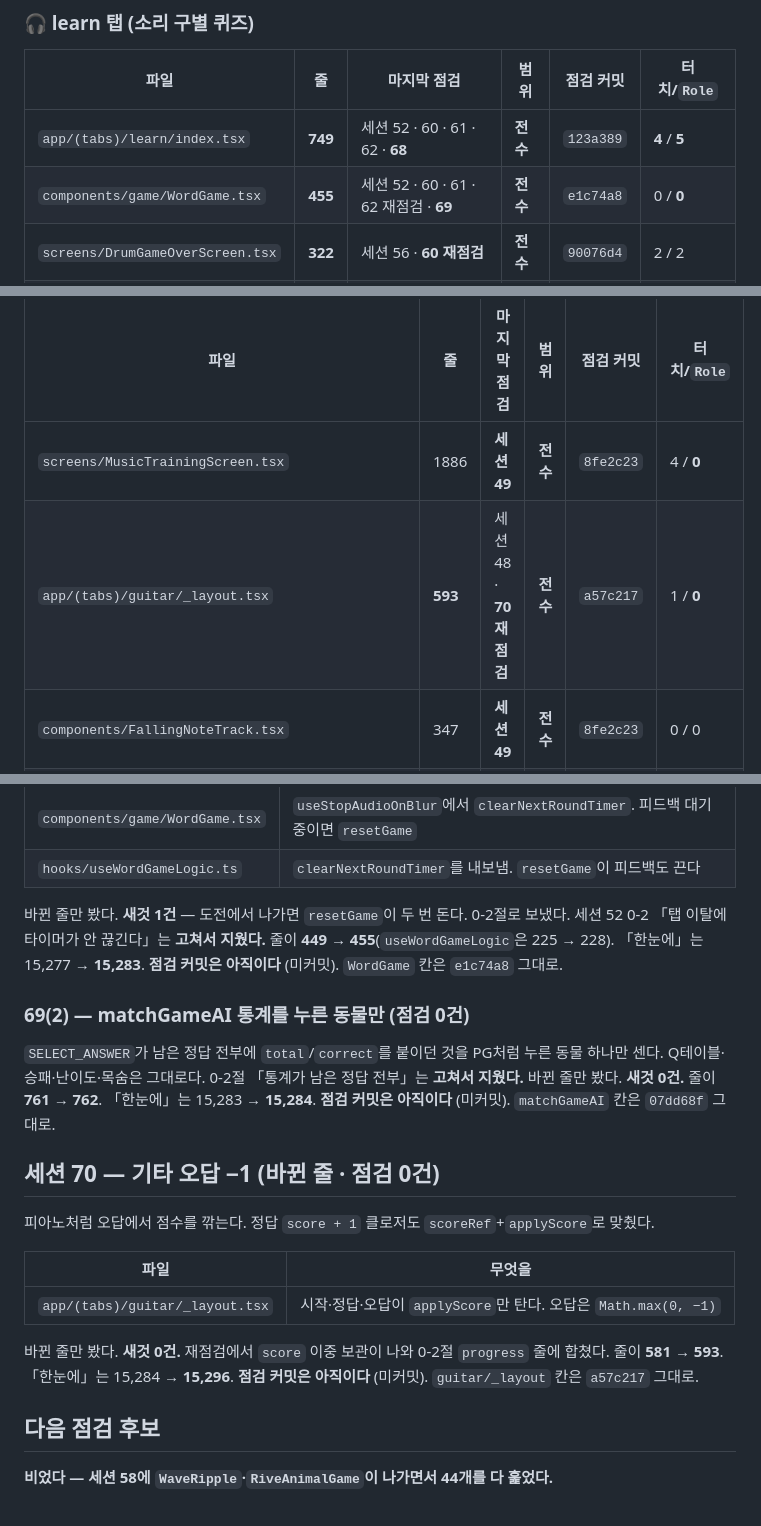
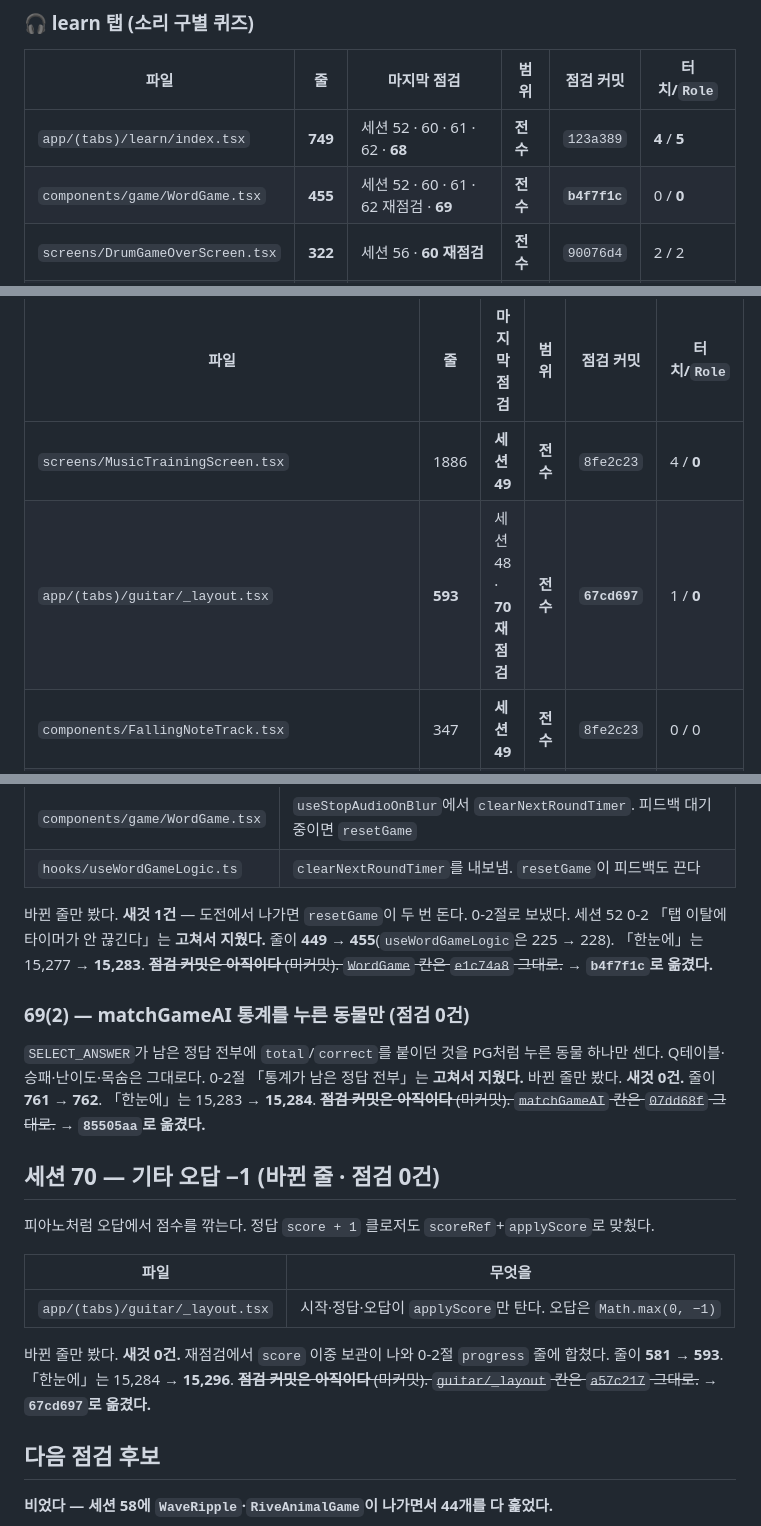
Before and after one commit to gimsansan/chongyeon-0708, a Markdown page: doc/점검-이력.md, 3 parts joined by grey strips. GitHub-like rendering.

Commit message:
doc: 점검 커밋 셋을 코드 커밋으로 옮긴다
WordGame e1c74a8 → b4f7f1c · matchGameAI 07dd68f → 85505aa ·
guitar/_layout a57c217 → 67cd697. 세션 노트 세 줄은 취소선으로 남긴다.

인계문 13이 「다음부터는 코드 커밋 직후에 바로 한다」로 남긴 자리다 —
refri가 세 세션(64·65·67)을 「뒤에 옮긴다」로 건너왔던 것을 68에 정리했다.

세션 69~70.

Co-Authored-By: Claude Opus 5 <noreply@anthropic.com>
Claude-Session: https://claude.ai/code/session_01VaC1cn6HrrADiixNT6yNGV

```diff
--- a/doc/점검-이력.md
+++ b/doc/점검-이력.md
@@ -75,7 +75,7 @@ git status --short -- <파일>                        # 미커밋 변경도 함
 | 파일 | 줄 | 마지막 점검 | 범위 | 점검 커밋 | 터치/`Role` |
 |---|---|---|---|---|---|
 | `app/(tabs)/learn/index.tsx` | **749** | 세션 52 · 60 · 61 · 62 · **68** | **전수** | `123a389` | **4** / **5** |
-| `components/game/WordGame.tsx` | **455** | 세션 52 · 60 · 61 · 62 재점검 · **69** | **전수** | `e1c74a8` | 0 / **0** |
+| `components/game/WordGame.tsx` | **455** | 세션 52 · 60 · 61 · 62 재점검 · **69** | **전수** | **`b4f7f1c`** | 0 / **0** |
 | `screens/DrumGameOverScreen.tsx` | **322** | 세션 56 · **60 재점검** | **전수** | `90076d4` | 2 / 2 |
 | `app/(tabs)/learn/_layout.tsx` | 2 | **세션 52** | **전수** | `10c0357` | 0 / 0 |
 
@@ -112,7 +112,7 @@ git status --short -- <파일>                        # 미커밋 변경도 함
 | 파일 | 줄 | 마지막 점검 | 범위 | 점검 커밋 | 터치/`Role` |
 |---|---|---|---|---|---|
 | `screens/MusicTrainingScreen.tsx` | 1886 | **세션 49** | **전수** | `8fe2c23` | 4 / **0** |
-| `app/(tabs)/guitar/_layout.tsx` | **593** | 세션 48 · **70 재점검** | **전수** | `a57c217` | 1 / **0** |
+| `app/(tabs)/guitar/_layout.tsx` | **593** | 세션 48 · **70 재점검** | **전수** | **`67cd697`** | 1 / **0** |
 | `components/FallingNoteTrack.tsx` | 347 | **세션 49** | **전수** | `8fe2c23` | 0 / 0 |
 | `components/FallingResultOverlays.tsx` | 242 | **세션 49** | **전수** | `8fe2c23` | 3 / **0** |
 | `components/MiniKeyboardMap.tsx` | 191 | **세션 49** | **전수** | `8fe2c23` | 1 / **0** |
@@ -1226,7 +1226,7 @@ Rive 설계 크기로 묶고, 칸에 `contain`처럼 **한 배율**로 줄인다
 바뀐 줄만 봤다. **새것 1건** — 도전에서 나가면 `resetGame`이 두 번 돈다.
 0-2절로 보냈다. 세션 52 0-2 「탭 이탈에 타이머가 안 끊긴다」는 **고쳐서 지웠다.**
 줄이 **449 → 455**(`useWordGameLogic`은 225 → 228). 「한눈에」는 15,277 → **15,283**.
-**점검 커밋은 아직이다** (미커밋). `WordGame` 칸은 `e1c74a8` 그대로.
+~~**점검 커밋은 아직이다** (미커밋). `WordGame` 칸은 `e1c74a8` 그대로.~~ → **`b4f7f1c`로 옮겼다.**
 
 ### 69(2) — matchGameAI 통계를 누른 동물만 (점검 0건)
 
@@ -1234,7 +1234,7 @@ Rive 설계 크기로 묶고, 칸에 `contain`처럼 **한 배율**로 줄인다
 누른 동물 하나만 센다. Q테이블·승패·난이도·목숨은 그대로다.
 0-2절 「통계가 남은 정답 전부」는 **고쳐서 지웠다.**
 바뀐 줄만 봤다. **새것 0건.** 줄이 **761 → 762**. 「한눈에」는 15,283 → **15,284**.
-**점검 커밋은 아직이다** (미커밋). `matchGameAI` 칸은 `07dd68f` 그대로.
+~~**점검 커밋은 아직이다** (미커밋). `matchGameAI` 칸은 `07dd68f` 그대로.~~ → **`85505aa`로 옮겼다.**
 
 ## 세션 70 — 기타 오답 −1 (바뀐 줄 · 점검 0건)
 
@@ -1246,7 +1246,7 @@ Rive 설계 크기로 묶고, 칸에 `contain`처럼 **한 배율**로 줄인다
 
 바뀐 줄만 봤다. **새것 0건.** 재점검에서 `score` 이중 보관이 나와 0-2절 `progress` 줄에 합쳤다.
 줄이 **581 → 593**. 「한눈에」는 15,284 → **15,296**.
-**점검 커밋은 아직이다** (미커밋). `guitar/_layout` 칸은 `a57c217` 그대로.
+~~**점검 커밋은 아직이다** (미커밋). `guitar/_layout` 칸은 `a57c217` 그대로.~~ → **`67cd697`로 옮겼다.**
 
 ## 다음 점검 후보
 
```
Also changed, not shown: other parts of doc/점검-이력.md (+1 -1 lines).
